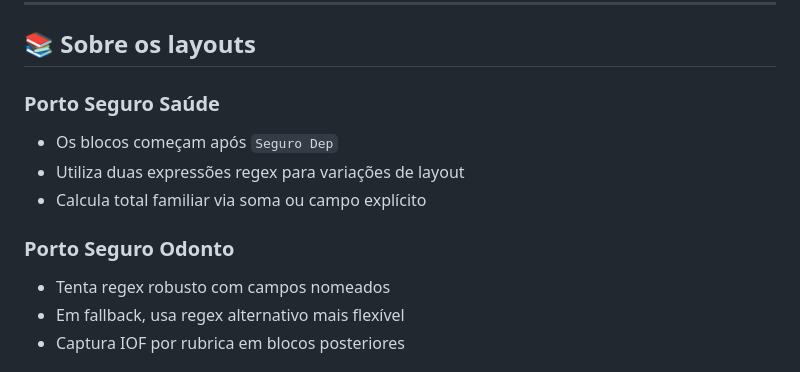
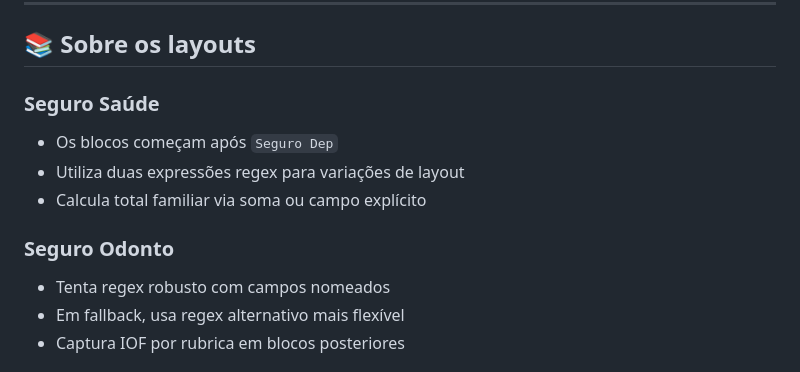
Before and after one commit to advmarinho/igarapedigital, a Markdown page: README.md, the part around the change. Rendered like a GitHub page.

```diff
--- a/README.md
+++ b/README.md
@@ -94,12 +94,12 @@ python app.py
 
 ## 📚 Sobre os layouts
 
-### Porto Seguro Saúde
+### Seguro Saúde
 - Os blocos começam após `Seguro Dep`
 - Utiliza duas expressões regex para variações de layout
 - Calcula total familiar via soma ou campo explícito
 
-### Porto Seguro Odonto
+### Seguro Odonto
 - Tenta regex robusto com campos nomeados
 - Em fallback, usa regex alternativo mais flexível
 - Captura IOF por rubrica em blocos posteriores
```
